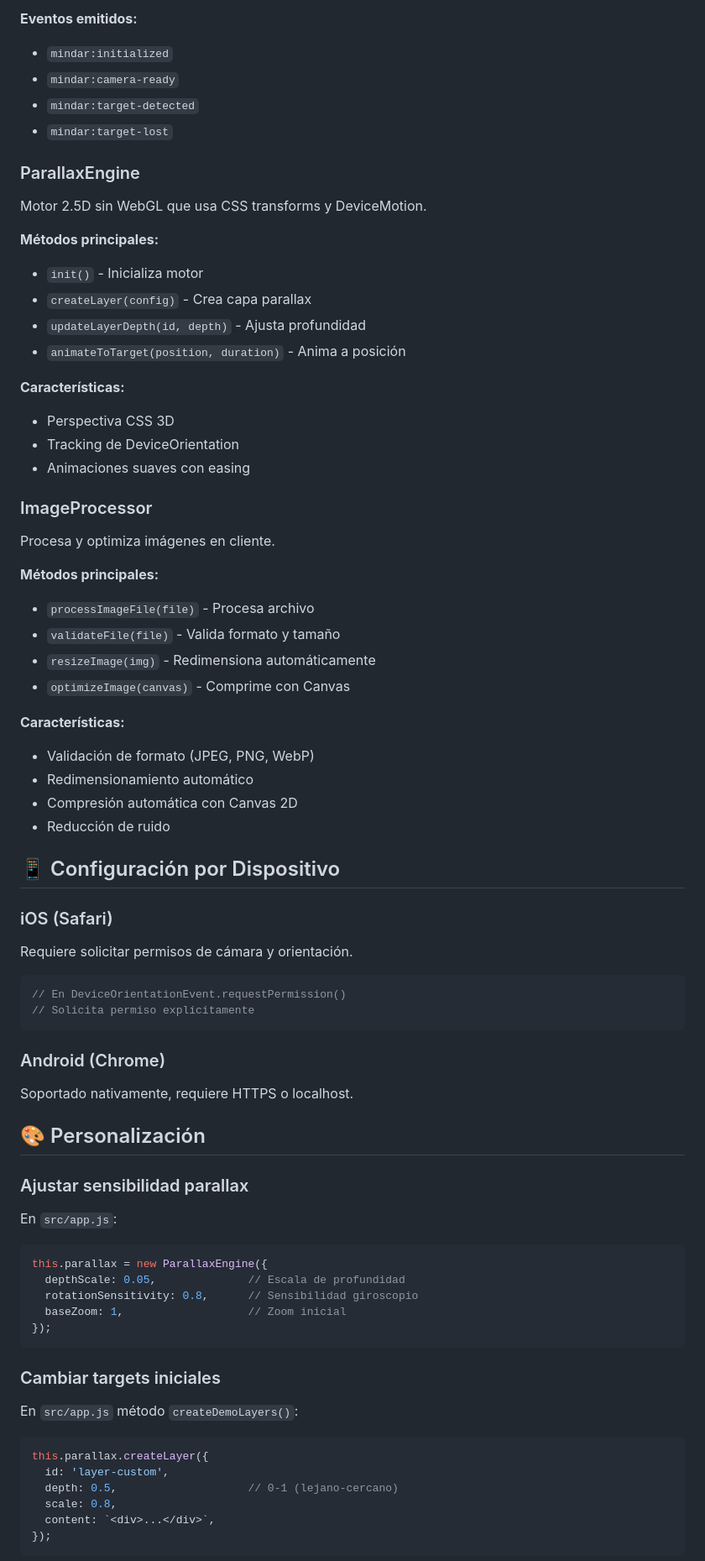
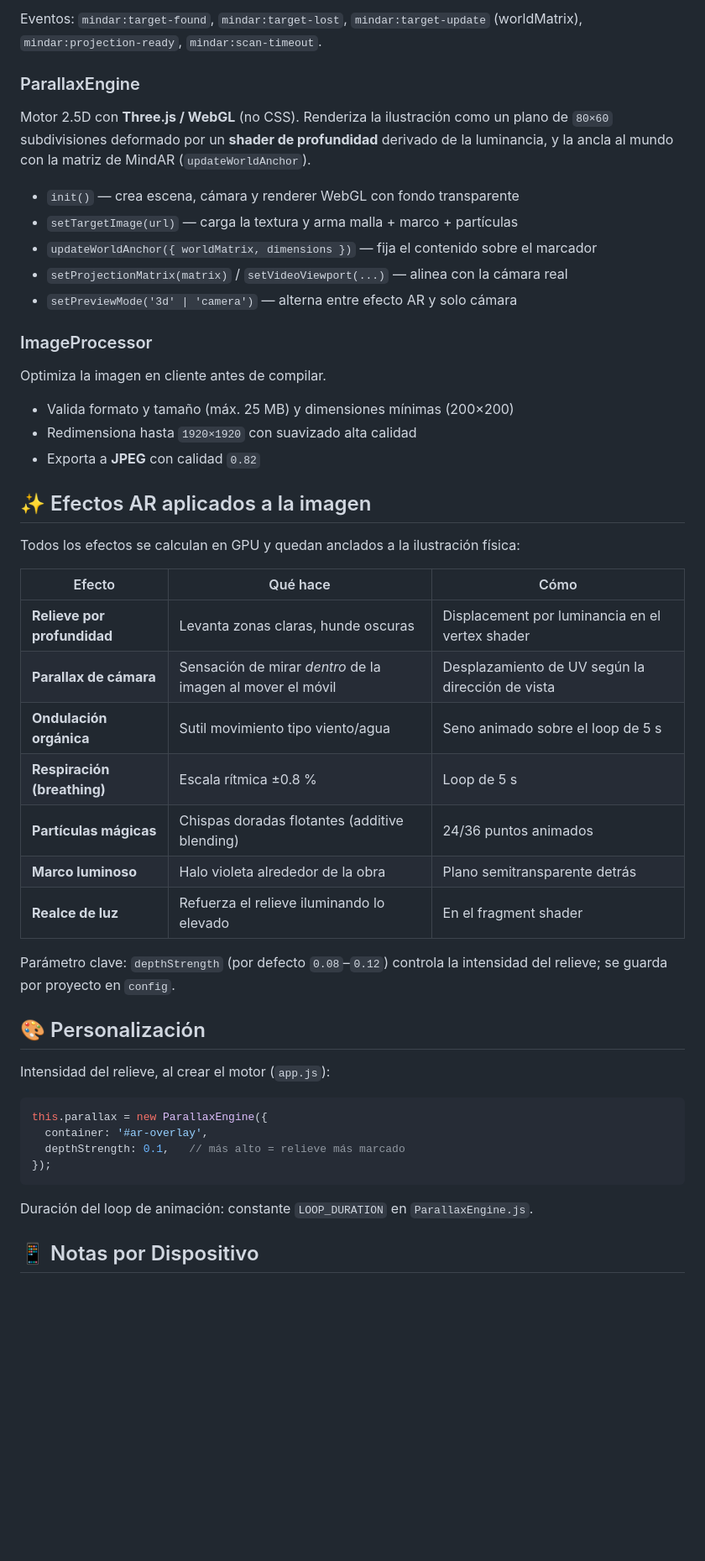
Before and after one commit to LucasWGonzalez/InkMotion, a Markdown page: README.md, the part around one of its changes. Shown at 84% size. GitHub-like rendering; blank space fills up the shorter version.

````diff
--- a/README.md
+++ b/README.md
@@ -73,74 +80,50 @@ Integración ligera de MindAR en modo image-target.
 
-**Eventos emitidos:**
-- `mindar:initialized`
-- `mindar:camera-ready`
-- `mindar:target-detected`
-- `mindar:target-lost`
+Eventos: `mindar:target-found`, `mindar:target-lost`, `mindar:target-update` (worldMatrix), `mindar:projection-ready`, `mindar:scan-timeout`.
 
 ### ParallaxEngine
-Motor 2.5D sin WebGL que usa CSS transforms y DeviceMotion.
+Motor 2.5D con **Three.js / WebGL** (no CSS). Renderiza la ilustración como un plano de `80×60` subdivisiones deformado por un **shader de profundidad** derivado de la luminancia, y la ancla al mundo con la matriz de MindAR (`updateWorldAnchor`).
 
-**Métodos principales:**
-- `init()` - Inicializa motor
-- `createLayer(config)` - Crea capa parallax
-- `updateLayerDepth(id, depth)` - Ajusta profundidad
-- `animateToTarget(position, duration)` - Anima a posición
-
-**Características:**
-- Perspectiva CSS 3D
-- Tracking de DeviceOrientation
-- Animaciones suaves con easing
+- `init()` — crea escena, cámara y renderer WebGL con fondo transparente
+- `setTargetImage(url)` — carga la textura y arma malla + marco + partículas
+- `updateWorldAnchor({ worldMatrix, dimensions })` — fija el contenido sobre el marcador
+- `setProjectionMatrix(matrix)` / `setVideoViewport(...)` — alinea con la cámara real
+- `setPreviewMode('3d' | 'camera')` — alterna entre efecto AR y solo cámara
 
 ### ImageProcessor
-Procesa y optimiza imágenes en cliente.
+Optimiza la imagen en cliente antes de compilar.
 
-**Métodos principales:**
-- `processImageFile(file)` - Procesa archivo
-- `validateFile(file)` - Valida formato y tamaño
-- `resizeImage(img)` - Redimensiona automáticamente
-- `optimizeImage(canvas)` - Comprime con Canvas
+- Valida formato y tamaño (máx. 25 MB) y dimensiones mínimas (200×200)
+- Redimensiona hasta `1920×1920` con suavizado alta calidad
+- Exporta a **JPEG** con calidad `0.82`
 
-**Características:**
-- Validación de formato (JPEG, PNG, WebP)
-- Redimensionamiento automático
-- Compresión automática con Canvas 2D
-- Reducción de ruido
+## ✨ Efectos AR aplicados a la imagen
 
-## 📱 Configuración por Dispositivo
+Todos los efectos se calculan en GPU y quedan anclados a la ilustración física:
 
-### iOS (Safari)
-Requiere solicitar permisos de cámara y orientación.
+| Efecto | Qué hace | Cómo |
+|--------|----------|------|
+| **Relieve por profundidad** | Levanta zonas claras, hunde oscuras | Displacement por luminancia en el vertex shader |
+| **Parallax de cámara** | Sensación de mirar *dentro* de la imagen al mover el móvil | Desplazamiento de UV según la dirección de vista |
+| **Ondulación orgánica** | Sutil movimiento tipo viento/agua | Seno animado sobre el loop de 5 s |
+| **Respiración (breathing)** | Escala rítmica ±0.8 % | Loop de 5 s |
+| **Partículas mágicas** | Chispas doradas flotantes (additive blending) | 24/36 puntos animados |
+| **Marco luminoso** | Halo violeta alrededor de la obra | Plano semitransparente detrás |
+| **Realce de luz** | Refuerza el relieve iluminando lo elevado | En el fragment shader |
 
-```javascript
-// En DeviceOrientationEvent.requestPermission()
-// Solicita permiso explícitamente
-```
-
-### Android (Chrome)
-Soportado nativamente, requiere HTTPS o localhost.
+Parámetro clave: `depthStrength` (por defecto `0.08`–`0.12`) controla la intensidad del relieve; se guarda por proyecto en `config`.
 
 ## 🎨 Personalización
 
-### Ajustar sensibilidad parallax
+Intensidad del relieve, al crear el motor (`app.js`):
 
-En `src/app.js`:
 ```javascript
 this.parallax = new ParallaxEngine({
-  depthScale: 0.05,              // Escala de profundidad
-  rotationSensitivity: 0.8,      // Sensibilidad giroscopio
-  baseZoom: 1,                   // Zoom inicial
+  container: '#ar-overlay',
+  depthStrength: 0.1,   // más alto = relieve más marcado
 });
 ```
 
-### Cambiar targets iniciales
+Duración del loop de animación: constante `LOOP_DURATION` en `ParallaxEngine.js`.
 
-En `src/app.js` método `createDemoLayers()`:
-```javascript
-this.parallax.createLayer({
-  id: 'layer-custom',
-  depth: 0.5,                    // 0-1 (lejano-cercano)
-  scale: 0.8,
-  content: `<div>...</div>`,
-});
-```
+## 📱 Notas por Dispositivo
 
````
Also changed, not shown: other parts of README.md (+62 -70 lines).
